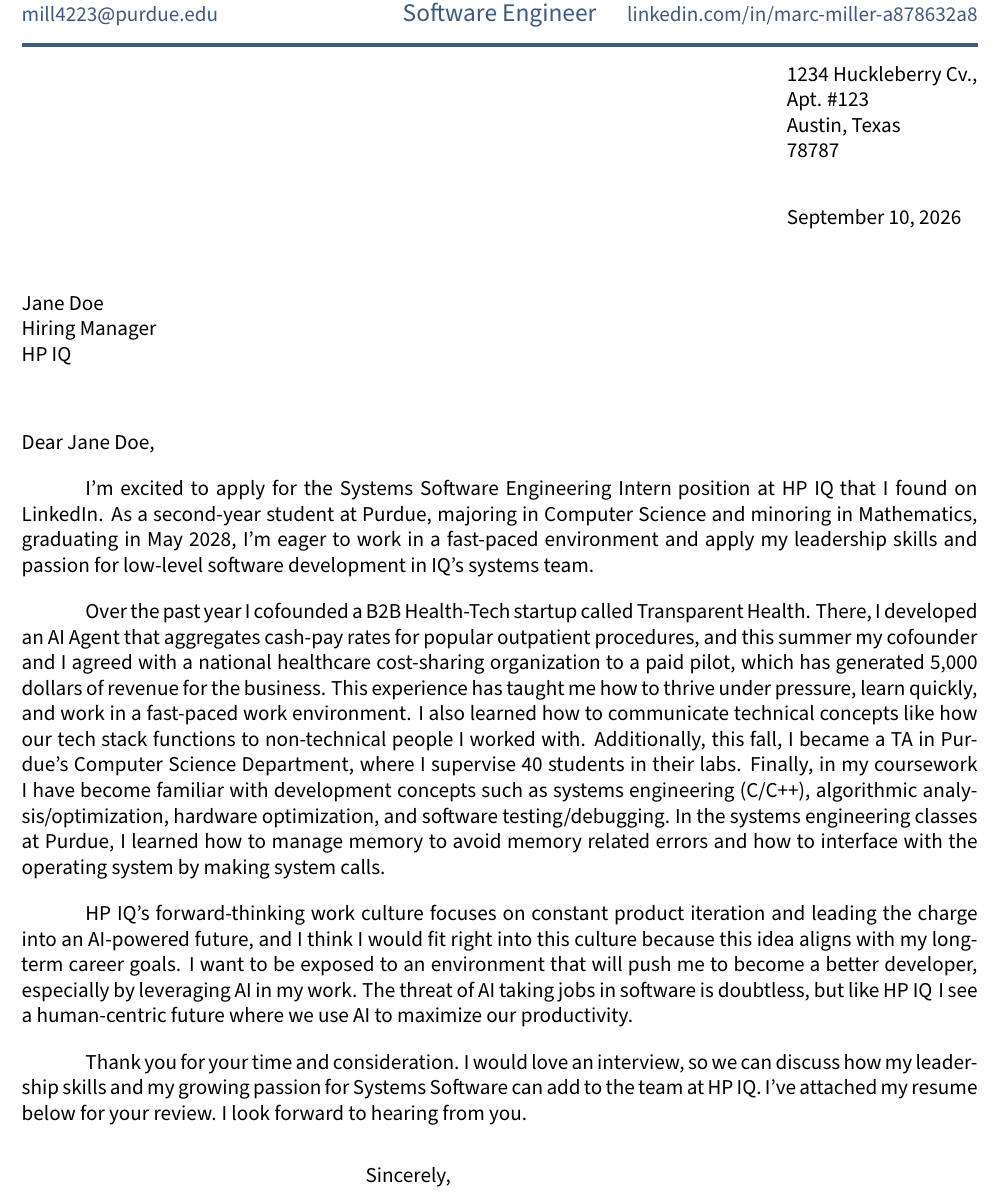
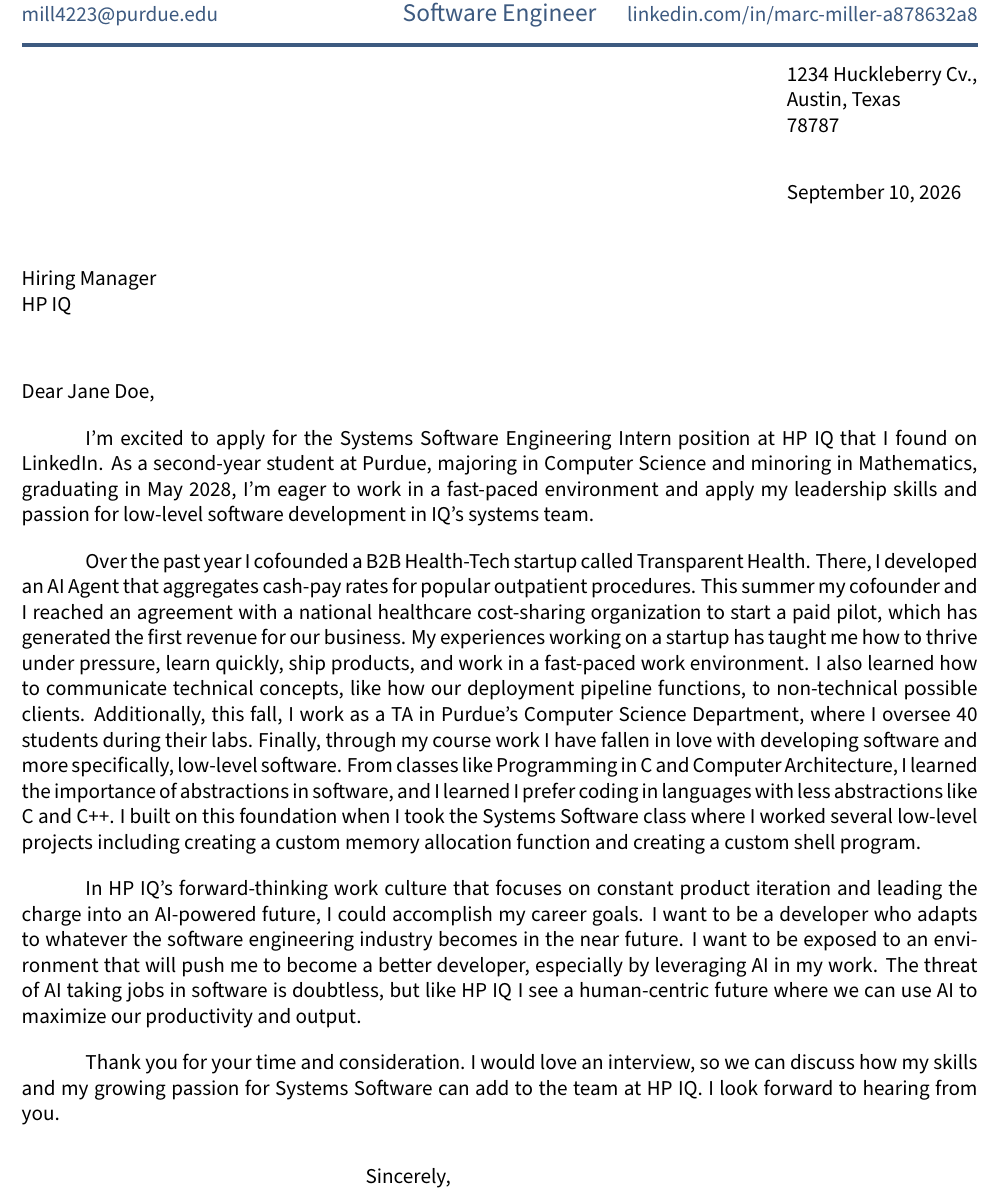
Before and after one commit to marcamiller2007/CV, a LaTeX letter (main.tex, which reads sections/closing.tex, sections/second.tex, sections/signoff.tex): part of the page, cut so that both start at the same text. Compiled offline with pdfLaTeX.

Commit message:
feature: made closing and second paragraphs better

```diff
--- a/cover_letter.tex
+++ b/main.tex
@@ -39,7 +39,6 @@
 \def\name{Marc Miller} % Name Here
 \signature{\name}
 \address{1234 Huckleberry Cv., \\
-Apt. \#123 \\
 Austin, Texas \\
 78787}
 \def\phone{(512) 638-7372}
@@ -69,7 +68,7 @@
 %==================
 
 \begin{document}
-\begin{letter}{\hm \\ Hiring Manager \\ \company }
+\begin{letter}{Hiring Manager \\ \company }
 
 \opening{Dear \hm,}
 % Change \hm to "hiring manager" or equivalent in company if unknown
--- a/sections/closing.tex
+++ b/sections/closing.tex
@@ -5,4 +5,4 @@
 % https://www.indeed.com/career-advice/resumes-cover-letters/how-to-write-a-cover-letter
 
 
-\company's forward-thinking work culture focuses on constant product iteration and leading the charge into an AI-powered future, and I think I would fit right into this culture because this idea aligns with my long-term career goals. I want to be exposed to an environment that will push me to become a better developer, especially by leveraging AI in my work. The threat of AI taking jobs in software is doubtless, but like \company\;I see a human-centric future where we use AI to maximize our productivity.
+In \company's forward-thinking work culture that focuses on constant product iteration and leading the charge into an AI-powered future, I could accomplish my career goals. I want to be a developer who adapts to whatever the software engineering industry becomes in the near future. I want to be exposed to an environment that will push me to become a better developer, especially by leveraging AI in my work. The threat of AI taking jobs in software is doubtless, but like \company\;I see a human-centric future where we can use AI to maximize our productivity and output.
--- a/sections/second.tex
+++ b/sections/second.tex
@@ -4,4 +4,4 @@
 
 % https://www.indeed.com/career-advice/resumes-cover-letters/how-to-write-a-cover-letter
 
-Over the past year I cofounded a B2B Health-Tech startup called Transparent Health. There, I developed an AI Agent that aggregates cash-pay rates for popular outpatient procedures, and this summer my cofounder and I agreed with a national healthcare cost-sharing organization to a paid pilot, which has generated 5,000 dollars of revenue for the business. This experience has taught me how to thrive under pressure, learn quickly, and work in a fast-paced work environment. I also learned how to communicate technical concepts like how our tech stack functions to non-technical people I worked with. Additionally, this fall, I became a TA in Purdue's Computer Science Department, where I supervise 40 students in their labs. Finally, in my coursework I have become familiar with development concepts such as systems engineering (C/C++), algorithmic analysis/optimization, hardware optimization, and software testing/debugging. In the systems engineering classes at Purdue, I learned how to manage memory to avoid memory related errors and how to interface with the operating system by making system calls.
+Over the past year I cofounded a B2B Health-Tech startup called Transparent Health. There, I developed an AI Agent that aggregates cash-pay rates for popular outpatient procedures. This summer my cofounder and I reached an agreement with a national healthcare cost-sharing organization to start a paid pilot, which has generated the first revenue for our business. My experiences working on a startup has taught me how to thrive under pressure, learn quickly, ship products, and work in a fast-paced work environment. I also learned how to communicate technical concepts, like how our deployment pipeline functions, to non-technical possible clients. Additionally, this fall, I work as a TA in Purdue's Computer Science Department, where I oversee 40 students during their labs. Finally, through my course work I have fallen in love with developing software and more specifically, low-level software. From classes like Programming in C and Computer Architecture, I learned the importance of abstractions in software, and I learned I prefer coding in languages with less abstractions like C and C++. I built on this foundation when I took the Systems Software class where I worked several low-level projects including creating a custom memory allocation function and creating a custom shell program.
--- a/sections/signoff.tex
+++ b/sections/signoff.tex
@@ -3,4 +3,4 @@
 % https://www.indeed.com/career-advice/resumes-cover-letters/how-to-write-a-cover-letter
 
 
-Thank you for your time and consideration. I would love an interview, so we can discuss how my leadership skills and my growing passion for Systems Software can add to the team at \company. I've attached my resume below for your review. I look forward to hearing from you.
+Thank you for your time and consideration. I would love an interview, so we can discuss how my skills and my growing passion for Systems Software can add to the team at \company. I look forward to hearing from you.
```
